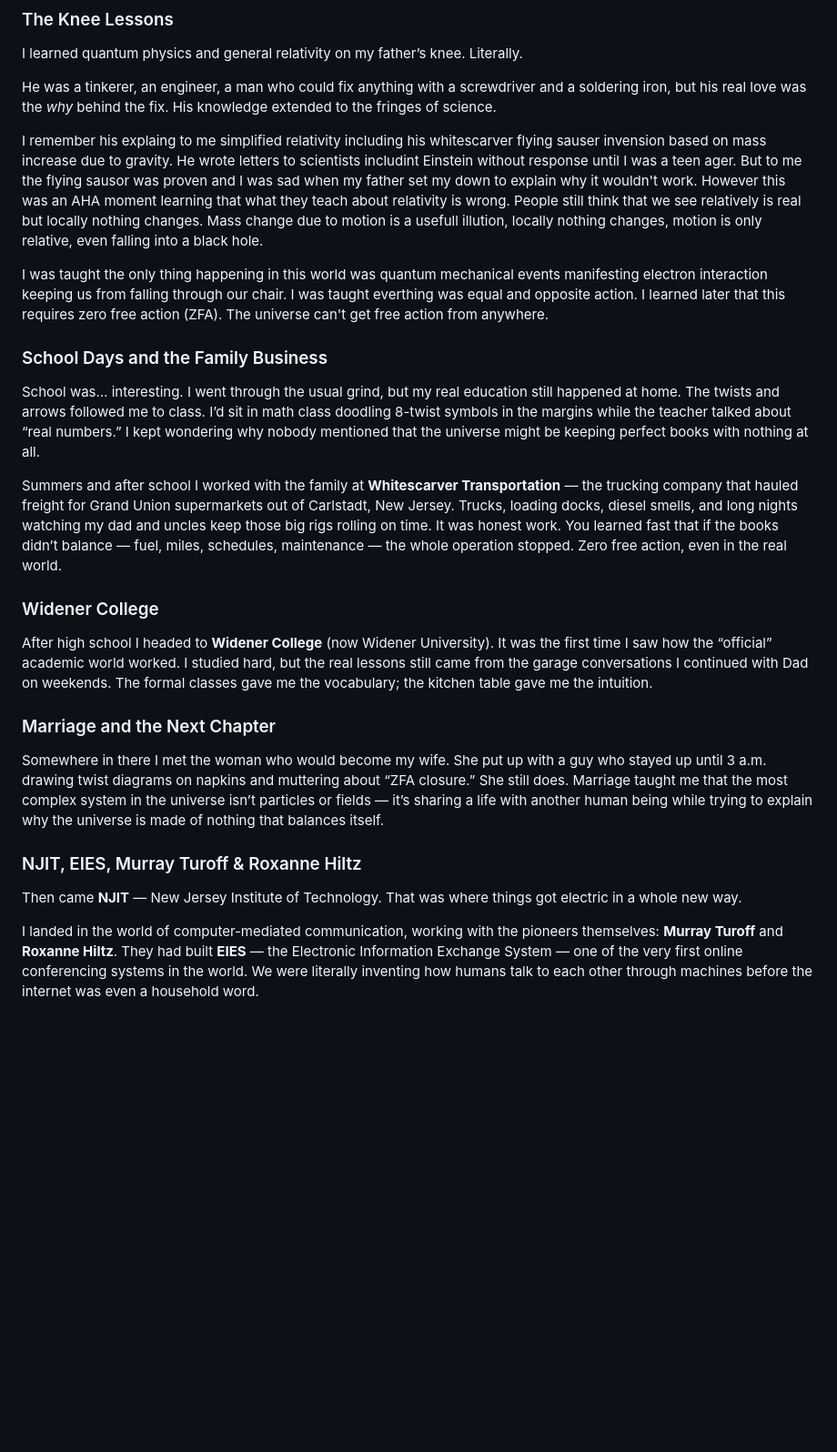
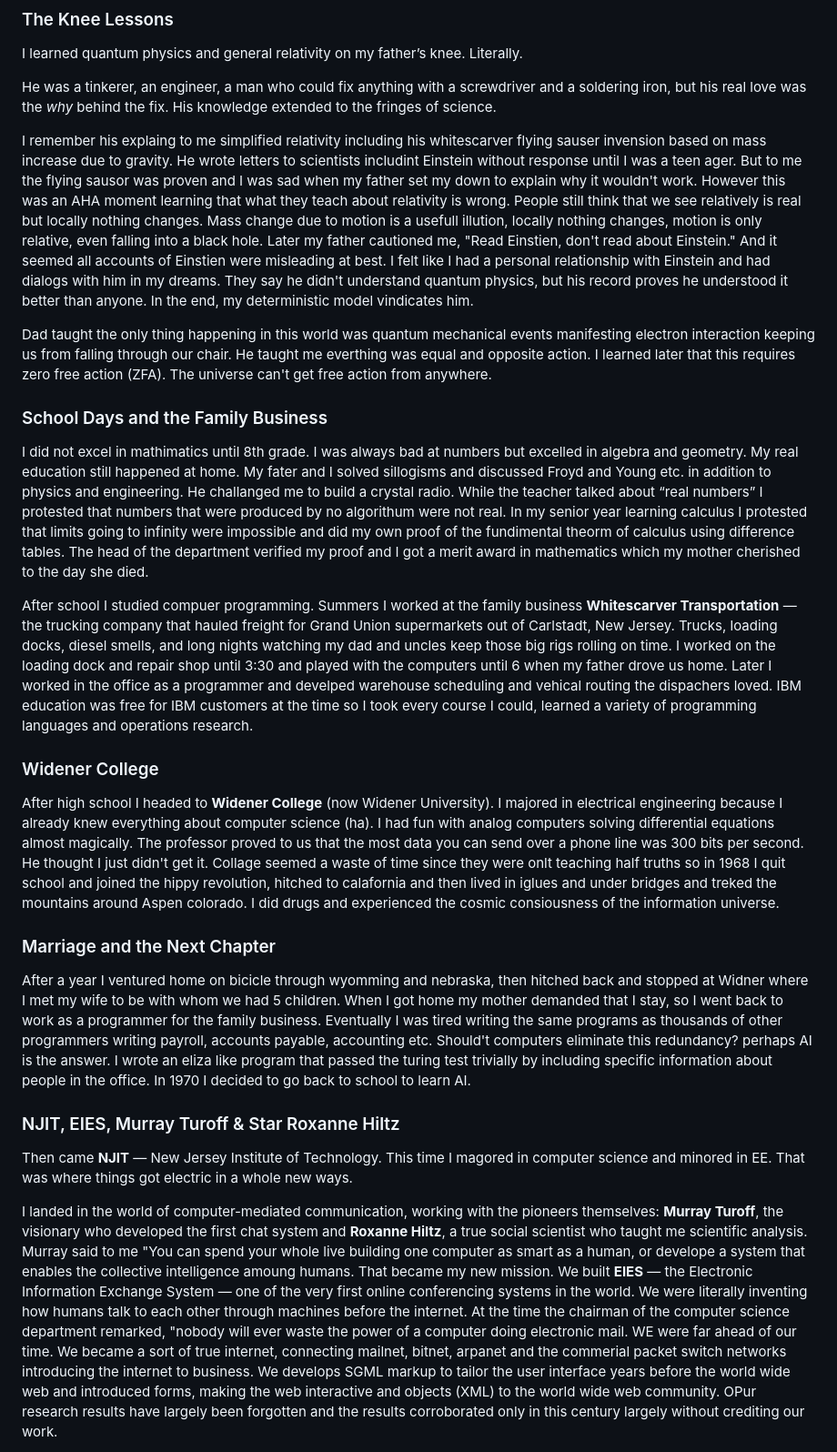
Before and after one commit to jimscarver/quantum-logical-framework, a Markdown page: MyStory.md, the part around one of its changes. Shown at 91% size. GitHub-like rendering; blank space fills up the shorter version.

```diff
--- a/MyStory.md
+++ b/MyStory.md
@@ -15,27 +15,27 @@ I learned quantum physics and general relativity on my father’s knee. Literall
 
 He was a tinkerer, an engineer, a man who could fix anything with a screwdriver and a soldering iron, but his real love was the *why* behind the fix. His knowledge extended to the fringes of science.
 
-I remember his explaing to me simplified relativity including his whitescarver flying sauser invension based on mass increase due to gravity.   He wrote letters to scientists includint Einstein without response until I was a teen ager. But to me the flying sausor was proven and I was sad when my father set my down to explain why it wouldn't work. However this was an AHA moment learning that what they teach about relativity is wrong. People still think that we see relatively is real but locally nothing changes. Mass change due to motion is a usefull illution, locally nothing changes, motion is only relative, even falling into a black hole.
+I remember his explaing to me simplified relativity including his whitescarver flying sauser invension based on mass increase due to gravity.   He wrote letters to scientists includint Einstein without response until I was a teen ager. But to me the flying sausor was proven and I was sad when my father set my down to explain why it wouldn't work. However this was an AHA moment learning that what they teach about relativity is wrong. People still think that we see relatively is real but locally nothing changes. Mass change due to motion is a usefull illution, locally nothing changes, motion is only relative, even falling into a black hole. Later my father cautioned me, "Read Einstien, don't read about Einstein." And it seemed all accounts of Einstien were misleading at best. I felt like I had a personal relationship with Einstein and had dialogs with him in my dreams. They say he didn't understand quantum physics, but his record proves he understood it better than anyone. In the end, my deterministic model vindicates him.
 
-I was taught the only thing happening in this world was quantum mechanical events manifesting electron interaction keeping us from falling through our chair. I was taught everthing was equal and opposite action. I learned later that this requires zero free action (ZFA). The universe can't get free action from anywhere.
+Dad taught the only thing happening in this world was quantum mechanical events manifesting electron interaction keeping us from falling through our chair. He taught me everthing was equal and opposite action. I learned later that this requires zero free action (ZFA). The universe can't get free action from anywhere.
 
 ### School Days and the Family Business
 
-School was… interesting. I went through the usual grind, but my real education still happened at home. The twists and arrows followed me to class. I’d sit in math class doodling 8-twist symbols in the margins while the teacher talked about “real numbers.” I kept wondering why nobody mentioned that the universe might be keeping perfect books with nothing at all.
+I did not excel in mathimatics until 8th grade. I was always bad at numbers but excelled in algebra and geometry. My real education still happened at home. My fater and I solved sillogisms and discussed Froyd and Young etc. in addition to physics and engineering. He challanged me to build a crystal radio.  While the teacher talked about “real numbers” I protested that numbers that were produced by no algorithum were not real. In my senior year learning calculus I protested that limits going to infinity were impossible and did my own proof of the fundimental theorm of calculus using difference tables. The head of the department verified my proof and I got a merit award in mathematics which my mother cherished to the day she died.
 
-Summers and after school I worked with the family at **Whitescarver Transportation** — the trucking company that hauled freight for Grand Union supermarkets out of Carlstadt, New Jersey. Trucks, loading docks, diesel smells, and long nights watching my dad and uncles keep those big rigs rolling on time. It was honest work. You learned fast that if the books didn’t balance — fuel, miles, schedules, maintenance — the whole operation stopped. Zero free action, even in the real world.
+After school I studied compuer programming. Summers I worked at the family business **Whitescarver Transportation** — the trucking company that hauled freight for Grand Union supermarkets out of Carlstadt, New Jersey. Trucks, loading docks, diesel smells, and long nights watching my dad and uncles keep those big rigs rolling on time. I worked on the loading dock and repair shop until 3:30 and played with the computers until 6 when my father drove us home. Later I worked in the office as a programmer and develped  warehouse scheduling and vehical routing the dispachers loved. IBM education was free for IBM customers at the time so I took every course I could, learned a variety of programming languages and operations research.
 
 ### Widener College
 
-After high school I headed to **Widener College** (now Widener University). It was the first time I saw how the “official” academic world worked. I studied hard, but the real lessons still came from the garage conversations I continued with Dad on weekends. The formal classes gave me the vocabulary; the kitchen table gave me the intuition.
+After high school I headed to **Widener College** (now Widener University). I majored in electrical engineering because I already knew everything about computer science (ha).  I had fun with analog computers solving differential equations almost magically. The professor proved to us that the most data you can send over a phone line was 300 bits per second. He thought I just didn't get it. Collage seemed a waste of time since they were onlt teaching half truths so in 1968 I quit school and joined the hippy revolution, hitched to calafornia and then lived in iglues and under bridges and treked the mountains around Aspen colorado. I did drugs and experienced the cosmic consiousness of the information universe.
 
 ### Marriage and the Next Chapter
 
-Somewhere in there I met the woman who would become my wife. She put up with a guy who stayed up until 3 a.m. drawing twist diagrams on napkins and muttering about “ZFA closure.” She still does. Marriage taught me that the most complex system in the universe isn’t particles or fields — it’s sharing a life with another human being while trying to explain why the universe is made of nothing that balances itself.
+After a year I ventured home on bicicle through wyomming and nebraska, then hitched back and stopped at Widner where I met my wife to be with whom we had 5 children. When I got home my mother demanded that I stay, so I went back to work as a programmer for the family business. Eventually I was tired writing the same programs as thousands of other programmers writing payroll, accounts payable, accounting etc. Should't computers eliminate this redundancy? perhaps AI is the answer. I wrote an eliza like program that passed the turing test trivially by including specific information about people in the office. In 1970 I decided to go back to school to learn AI.
 
-### NJIT, EIES, Murray Turoff & Roxanne Hiltz
+### NJIT, EIES, Murray Turoff & Star Roxanne Hiltz
 
-Then came **NJIT** — New Jersey Institute of Technology. That was where things got electric in a whole new way.
+Then came **NJIT** — New Jersey Institute of Technology. This time I magored in computer science and minored in EE. That was where things got electric in a whole new ways.
 
-I landed in the world of computer-mediated communication, working with the pioneers themselves: **Murray Turoff** and **Roxanne Hiltz**. They had built **EIES** — the Electronic Information Exchange System — one of the very first online conferencing systems in the world. We were literally inventing how humans talk to each other through machines before the internet was even a household word.
+I landed in the world of computer-mediated communication, working with the pioneers themselves: **Murray Turoff**, the visionary who developed the first chat system and **Roxanne Hiltz**, a true social scientist who taught me scientific analysis. Murray said to me "You can spend your whole live building one computer as smart as a human, or develope a system that enables the collective intelligence amoung humans. That became my new mission. We built **EIES** — the Electronic Information Exchange System — one of the very first online conferencing systems in the world. We were literally inventing how humans talk to each other through machines before the internet. At the time the chairman of the computer science department remarked, "nobody will ever waste the power of a computer doing electronic mail. WE were far ahead of our time.  We became a sort of true internet, connecting mailnet, bitnet, arpanet and the commerial packet switch networks introducing the internet to business. We develops SGML markup to tailor the user interface years before the world wide web and introduced forms, making the web interactive and objects (XML) to the world wide web community. OPur research results have largely been forgotten and the results corroborated only in this century largely without crediting our work.
 
```
Also changed, not shown: other parts of MyStory.md (+14 -3 lines).
